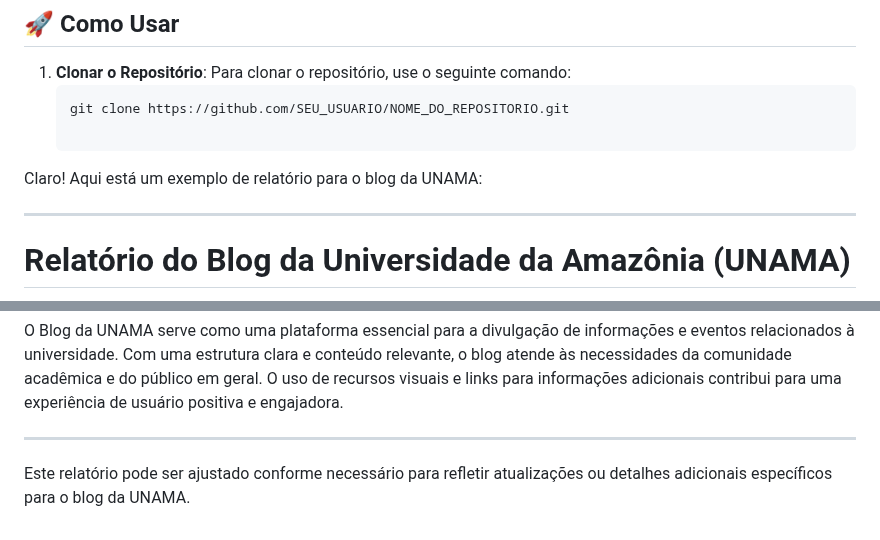
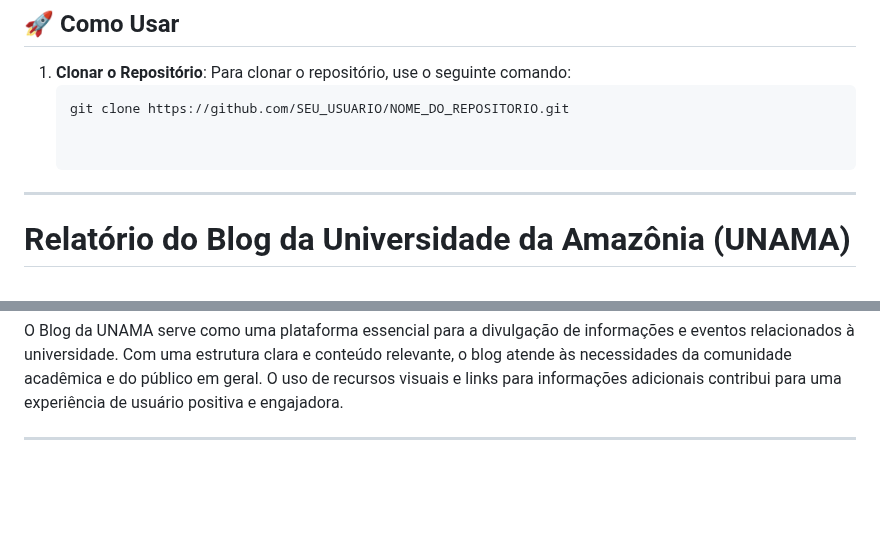
Before and after one commit to rafaelgoesti/projeto-php, a Markdown page: README.md, 2 parts joined by grey strips. GitHub-like rendering; blank space fills up the shorter version.

Commit message:
Atualização

````diff
--- a/README.md
+++ b/README.md
@@ -44,7 +44,6 @@ O blog é dividido em várias seções principais:
    ```bash
    git clone https://github.com/SEU_USUARIO/NOME_DO_REPOSITORIO.git
 
-Claro! Aqui está um exemplo de relatório para o blog da UNAMA:
 
 ---
 
@@ -107,5 +106,3 @@ O Blog da Universidade da Amazônia (UNAMA) é uma plataforma digital destinada
 O Blog da UNAMA serve como uma plataforma essencial para a divulgação de informações e eventos relacionados à universidade. Com uma estrutura clara e conteúdo relevante, o blog atende às necessidades da comunidade acadêmica e do público em geral. O uso de recursos visuais e links para informações adicionais contribui para uma experiência de usuário positiva e engajadora.
 
 ---
-
-Este relatório pode ser ajustado conforme necessário para refletir atualizações ou detalhes adicionais específicos para o blog da UNAMA.
````
